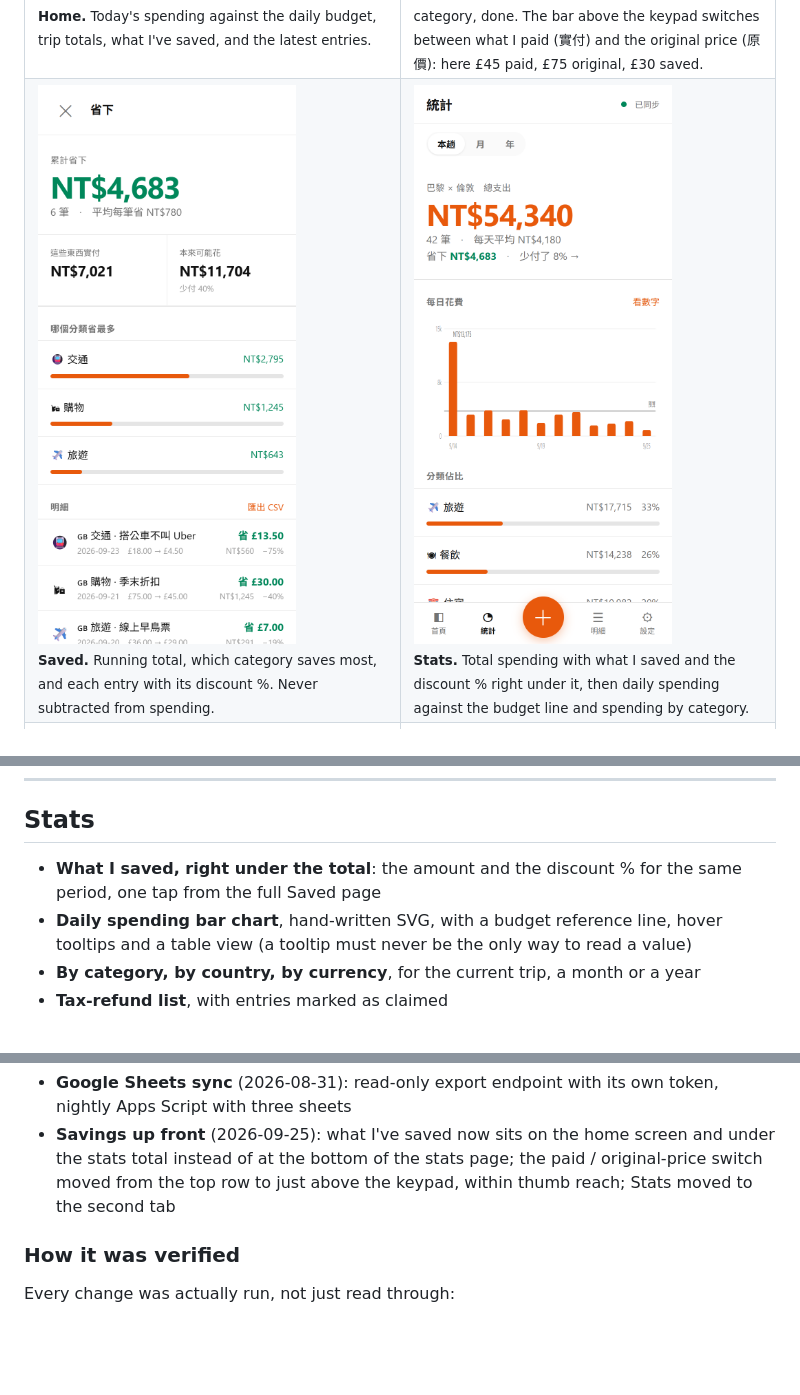
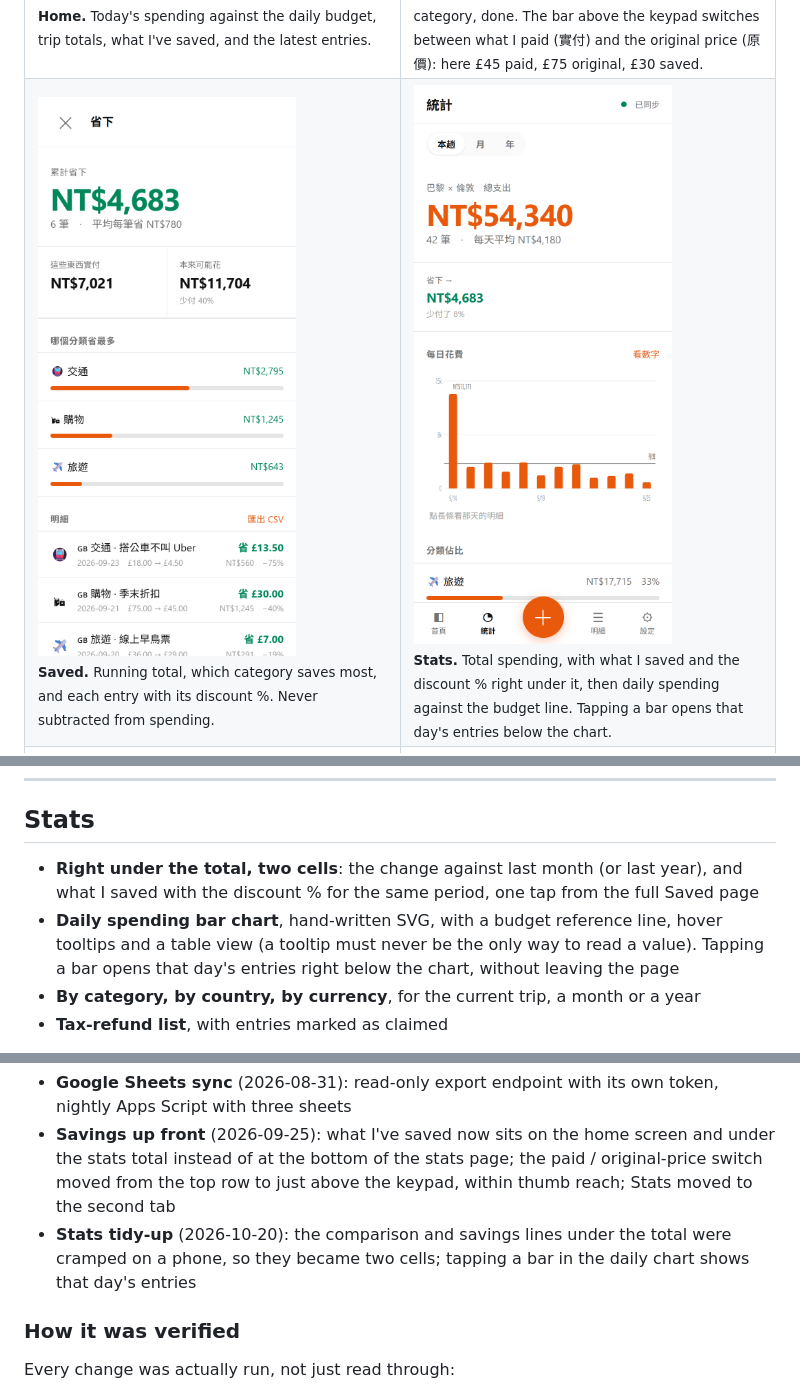
Before and after one commit to chunhanlin242/money-saving-expense-tracker, a Markdown page: README.md, 3 parts joined by grey strips. Rendered like a GitHub page; pictures changed too: docs/screenshots/03-stats.png; blank space fills up the shorter version.

Commit message:
同步私有版：統計頁總支出下兩格並排、點長條展開當天明細
Co-Authored-By: Claude Opus 5.5 <noreply@anthropic.com>

```diff
--- a/README.md
+++ b/README.md
@@ -18,7 +18,7 @@ Log on the phone, review on a laptop; it works fully offline, in any currency.
 <td width="50%" valign="top"><img src="docs/screenshots/02-saved.png" width="260" alt="Saved page"><br>
 <sub><b>Saved.</b> Running total, which category saves most, and each entry with its discount %. Never subtracted from spending.</sub></td>
 <td width="50%" valign="top"><img src="docs/screenshots/03-stats.png" width="260" alt="Daily spending chart"><br>
-<sub><b>Stats.</b> Total spending with what I saved and the discount % right under it, then daily spending against the budget line and spending by category.</sub></td>
+<sub><b>Stats.</b> Total spending, with what I saved and the discount % right under it, then daily spending against the budget line. Tapping a bar opens that day's entries below the chart.</sub></td>
 </tr>
 <tr>
 <td width="50%" valign="top"><img src="docs/screenshots/04-accounts.png" width="260" alt="Currency exchange form"><br>
@@ -118,8 +118,8 @@ Balances are netted automatically (what they owe me minus what I owe them), and
 
 ## Stats
 
-- **What I saved, right under the total**: the amount and the discount % for the same period, one tap from the full Saved page
-- **Daily spending bar chart**, hand-written SVG, with a budget reference line, hover tooltips and a table view (a tooltip must never be the only way to read a value)
+- **Right under the total, two cells**: the change against last month (or last year), and what I saved with the discount % for the same period, one tap from the full Saved page
+- **Daily spending bar chart**, hand-written SVG, with a budget reference line, hover tooltips and a table view (a tooltip must never be the only way to read a value). Tapping a bar opens that day's entries right below the chart, without leaving the page
 - **By category, by country, by currency**, for the current trip, a month or a year
 - **Tax-refund list**, with entries marked as claimed
 
@@ -236,6 +236,7 @@ CLAUDE.md             The standing brief I give AI coding agents: decisions alre
 - **Savings** (2026-08-27 to 08-29): reference price on every entry, entered right on the logging keypad; a "how I saved" note; a Saved page with totals, per-category breakdown and discount %; a savings CSV
 - **Google Sheets sync** (2026-08-31): read-only export endpoint with its own token, nightly Apps Script with three sheets
 - **Savings up front** (2026-09-25): what I've saved now sits on the home screen and under the stats total instead of at the bottom of the stats page; the paid / original-price switch moved from the top row to just above the keypad, within thumb reach; Stats moved to the second tab
+- **Stats tidy-up** (2026-10-20): the comparison and savings lines under the total were cramped on a phone, so they became two cells; tapping a bar in the daily chart shows that day's entries
 
 ### How it was verified
 
```
Also changed, not shown: CLAUDE.md (+1 -1 lines), 4 other files.
